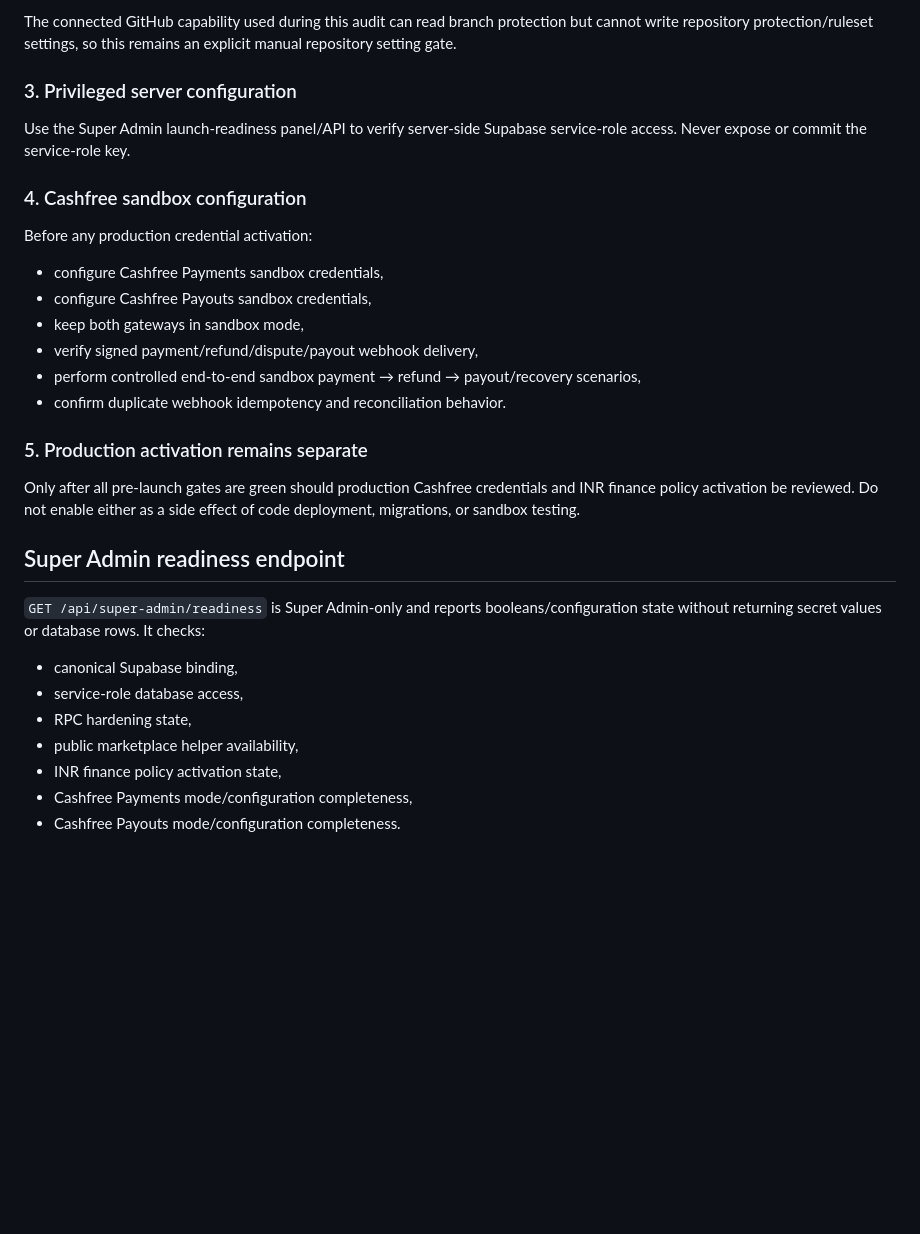
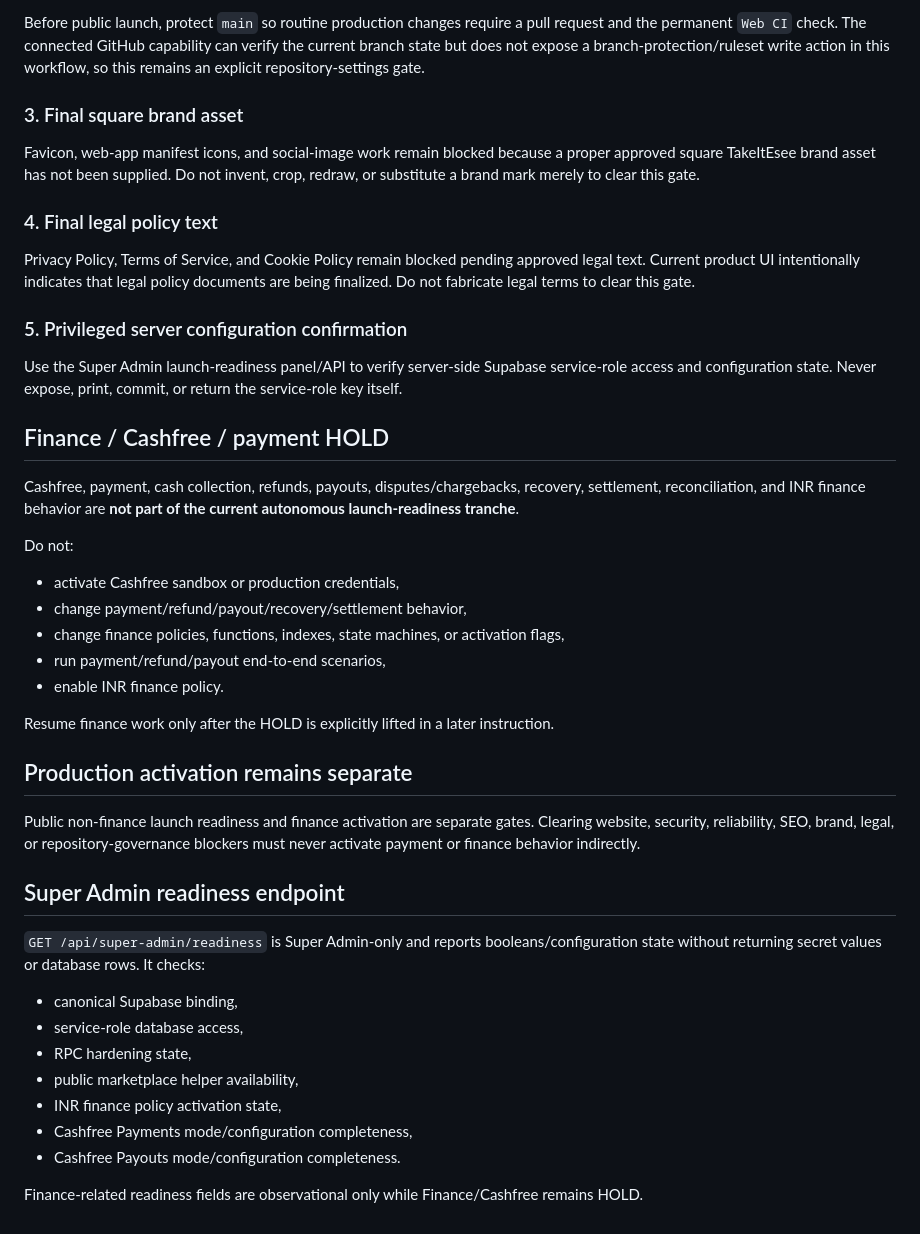
Before and after one commit to Aadhils/takeitesee, a Markdown page: docs/phase15-launch-activation-gate.md, the part around one of its changes. Drawn GitHub-style; blank space fills up the shorter version.

```diff
--- a/docs/phase15-launch-activation-gate.md
+++ b/docs/phase15-launch-activation-gate.md
@@ -41,24 +70,35 @@ Reference: https://supabase.com/docs/guides/auth/password-security#password-stre
 
-The connected GitHub capability used during this audit can read branch protection but cannot write repository protection/ruleset settings, so this remains an explicit manual repository setting gate.
+Before public launch, protect `main` so routine production changes require a pull request and the permanent `Web CI` check. The connected GitHub capability can verify the current branch state but does not expose a branch-protection/ruleset write action in this workflow, so this remains an explicit repository-settings gate.
 
-### 3. Privileged server configuration
+### 3. Final square brand asset
 
-Use the Super Admin launch-readiness panel/API to verify server-side Supabase service-role access. Never expose or commit the service-role key.
+Favicon, web-app manifest icons, and social-image work remain blocked because a proper approved square TakeItEsee brand asset has not been supplied. Do not invent, crop, redraw, or substitute a brand mark merely to clear this gate.
 
-### 4. Cashfree sandbox configuration
+### 4. Final legal policy text
 
-Before any production credential activation:
+Privacy Policy, Terms of Service, and Cookie Policy remain blocked pending approved legal text. Current product UI intentionally indicates that legal policy documents are being finalized. Do not fabricate legal terms to clear this gate.
 
-- configure Cashfree Payments sandbox credentials,
-- configure Cashfree Payouts sandbox credentials,
-- keep both gateways in sandbox mode,
-- verify signed payment/refund/dispute/payout webhook delivery,
-- perform controlled end-to-end sandbox payment → refund → payout/recovery scenarios,
-- confirm duplicate webhook idempotency and reconciliation behavior.
+### 5. Privileged server configuration confirmation
 
-### 5. Production activation remains separate
+Use the Super Admin launch-readiness panel/API to verify server-side Supabase service-role access and configuration state. Never expose, print, commit, or return the service-role key itself.
 
-Only after all pre-launch gates are green should production Cashfree credentials and INR finance policy activation be reviewed. Do not enable either as a side effect of code deployment, migrations, or sandbox testing.
+## Finance / Cashfree / payment HOLD
+
+Cashfree, payment, cash collection, refunds, payouts, disputes/chargebacks, recovery, settlement, reconciliation, and INR finance behavior are **not part of the current autonomous launch-readiness tranche**.
+
+Do not:
+
+- activate Cashfree sandbox or production credentials,
+- change payment/refund/payout/recovery/settlement behavior,
+- change finance policies, functions, indexes, state machines, or activation flags,
+- run payment/refund/payout end-to-end scenarios,
+- enable INR finance policy.
+
+Resume finance work only after the HOLD is explicitly lifted in a later instruction.
+
+## Production activation remains separate
+
+Public non-finance launch readiness and finance activation are separate gates. Clearing website, security, reliability, SEO, brand, legal, or repository-governance blockers must never activate payment or finance behavior indirectly.
 
 ## Super Admin readiness endpoint
 
@@ -71,3 +111,5 @@ Only after all pre-launch gates are green should production Cashfree credentials
 - INR finance policy activation state,
 - Cashfree Payments mode/configuration completeness,
 - Cashfree Payouts mode/configuration completeness.
+
+Finance-related readiness fields are observational only while Finance/Cashfree remains HOLD.
```
Also changed, not shown: other parts of docs/phase15-launch-activation-gate.md (+37 -8 lines).
